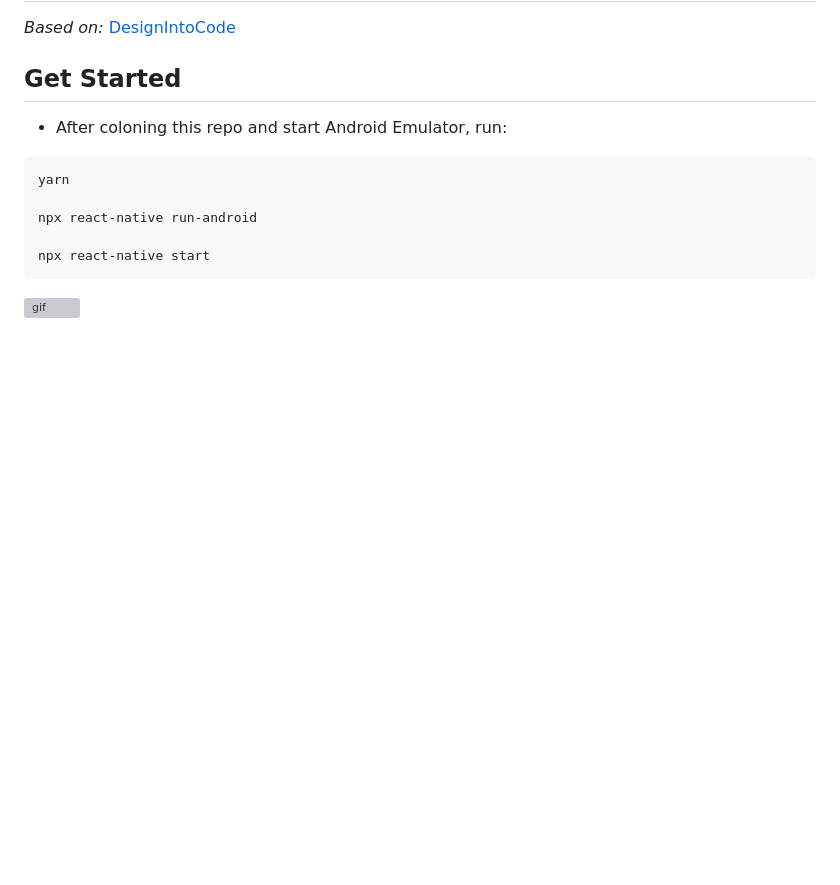
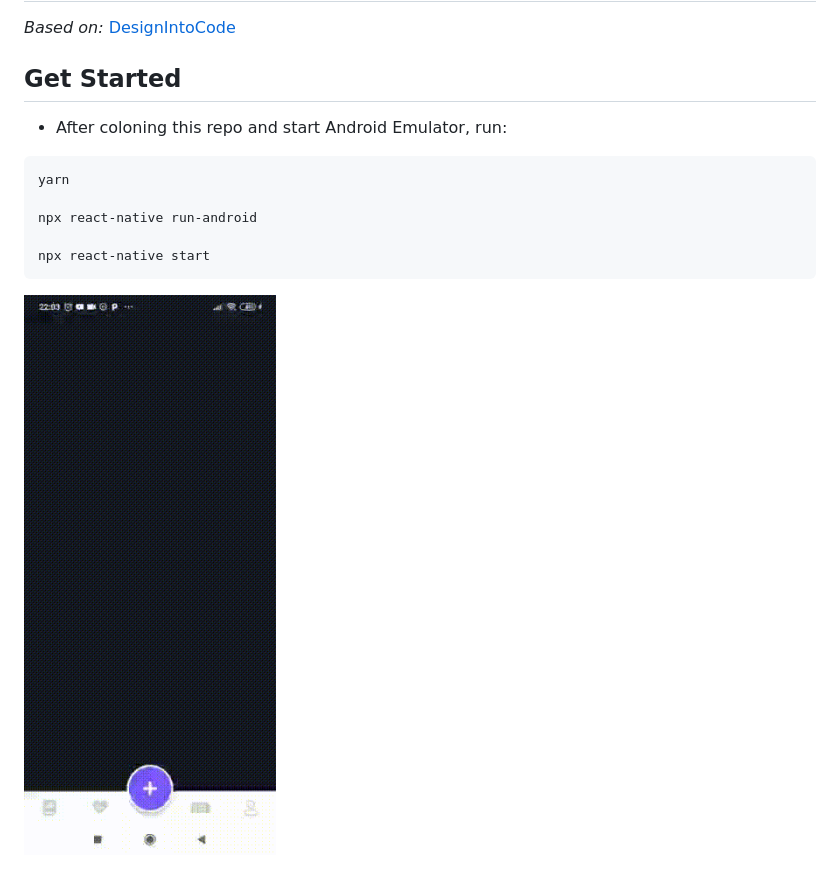
Before and after one commit to ralvescosta/animated_bottom_navigation, a Markdown page: README.md, the part around the change. GitHub-like rendering; pictures changed too: assets/gif.gif (added); blank space fills up the shorter version; grey boxes are pictures that could not be loaded.

Commit message:
chore: gif

````diff
--- a/README.md
+++ b/README.md
@@ -14,4 +14,4 @@ npx react-native run-android
 npx react-native start
 ```
 
-![gif](/assets/gif.mp4)
+![gif](/assets/gif.gif)
````
Also changed, not shown: 1 other file.
